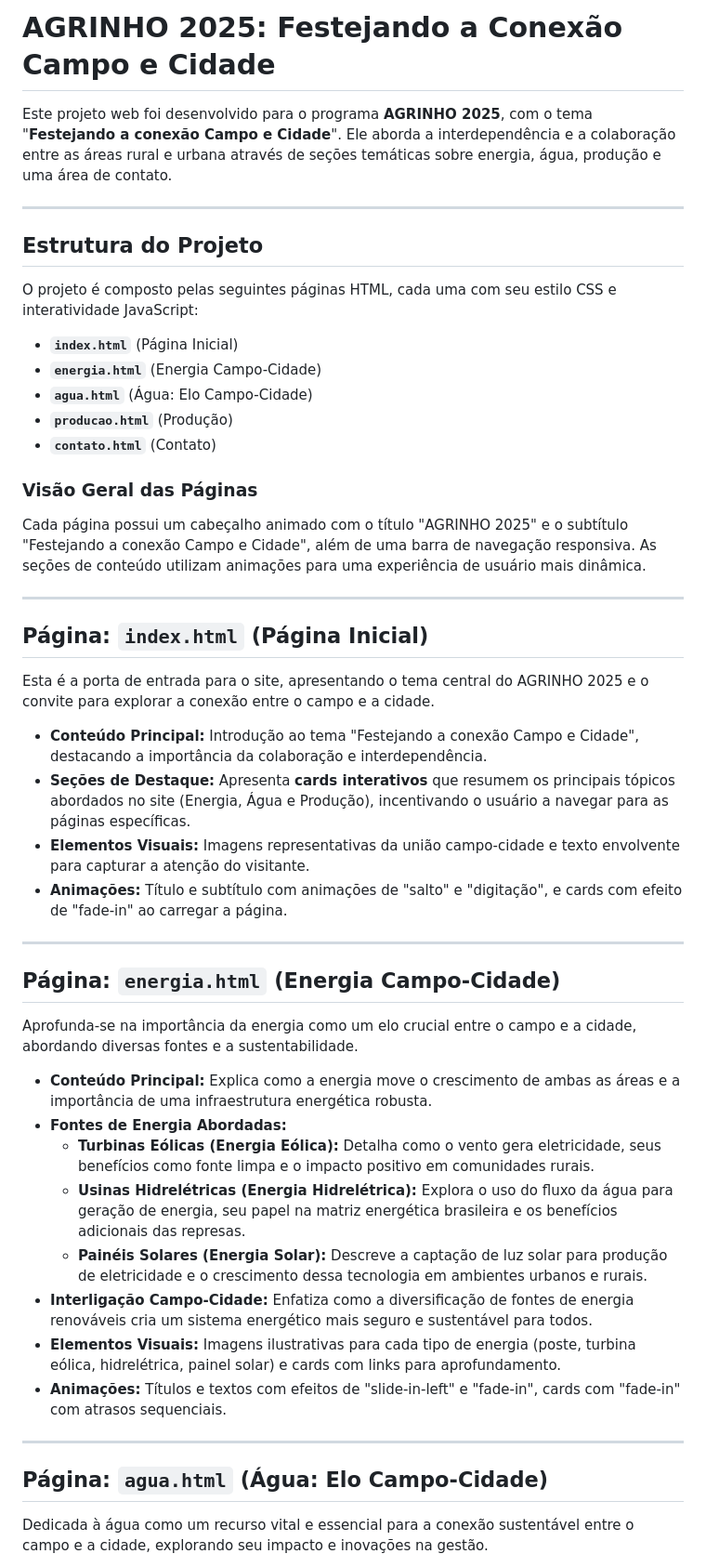
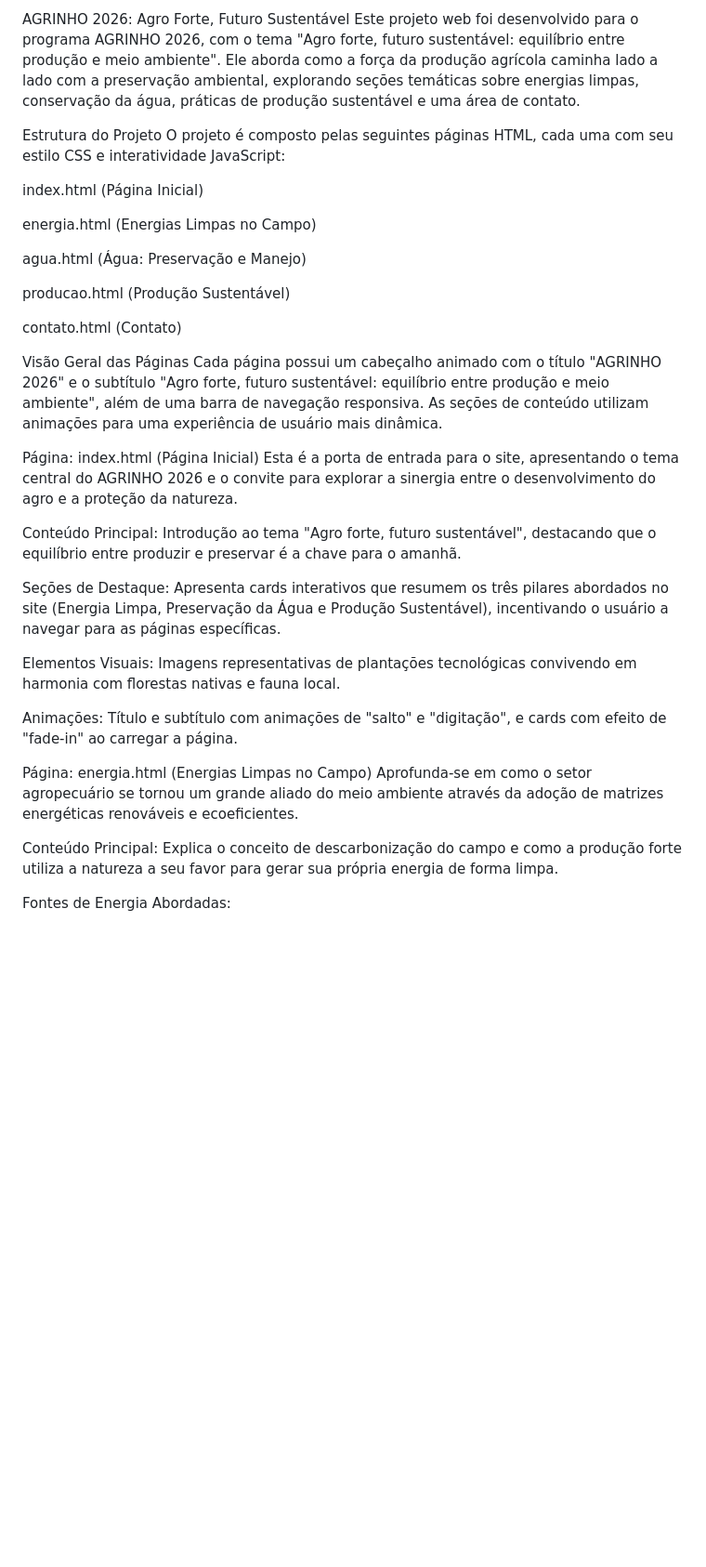
Before and after one commit to MateusShiguiSio/Agrinho-2026, a Markdown page: README.md, the part around one of its changes. Shown at 93% size. GitHub-like rendering; blank space fills up the shorter version.

```diff
--- a/README.md
+++ b/README.md
@@ -1,52 +1,37 @@
-# AGRINHO 2025: Festejando a Conexão Campo e Cidade
+AGRINHO 2026: Agro Forte, Futuro Sustentável
+Este projeto web foi desenvolvido para o programa AGRINHO 2026, com o tema "Agro forte, futuro sustentável: equilíbrio entre produção e meio ambiente". Ele aborda como a força da produção agrícola caminha lado a lado com a preservação ambiental, explorando seções temáticas sobre energias limpas, conservação da água, práticas de produção sustentável e uma área de contato.
 
-Este projeto web foi desenvolvido para o programa **AGRINHO 2025**, com o tema "**Festejando a conexão Campo e Cidade**". Ele aborda a interdependência e a colaboração entre as áreas rural e urbana através de seções temáticas sobre energia, água, produção e uma área de contato.
-
----
-
-## Estrutura do Projeto
-
+Estrutura do Projeto
 O projeto é composto pelas seguintes páginas HTML, cada uma com seu estilo CSS e interatividade JavaScript:
 
-* **`index.html`** (Página Inicial)
-* **`energia.html`** (Energia Campo-Cidade)
-* **`agua.html`** (Água: Elo Campo-Cidade)
-* **`producao.html`** (Produção)
-* **`contato.html`** (Contato)
+index.html (Página Inicial)
 
-### Visão Geral das Páginas
+energia.html (Energias Limpas no Campo)
 
-Cada página possui um cabeçalho animado com o título "AGRINHO 2025" e o subtítulo "Festejando a conexão Campo e Cidade", além de uma barra de navegação responsiva. As seções de conteúdo utilizam animações para uma experiência de usuário mais dinâmica.
+agua.html (Água: Preservação e Manejo)
 
----
+producao.html (Produção Sustentável)
 
-## Página: `index.html` (Página Inicial)
+contato.html (Contato)
 
-Esta é a porta de entrada para o site, apresentando o tema central do AGRINHO 2025 e o convite para explorar a conexão entre o campo e a cidade.
+Visão Geral das Páginas
+Cada página possui um cabeçalho animado com o título "AGRINHO 2026" e o subtítulo "Agro forte, futuro sustentável: equilíbrio entre produção e meio ambiente", além de uma barra de navegação responsiva. As seções de conteúdo utilizam animações para uma experiência de usuário mais dinâmica.
 
-* **Conteúdo Principal:** Introdução ao tema "Festejando a conexão Campo e Cidade", destacando a importância da colaboração e interdependência.
-* **Seções de Destaque:** Apresenta **cards interativos** que resumem os principais tópicos abordados no site (Energia, Água e Produção), incentivando o usuário a navegar para as páginas específicas.
-* **Elementos Visuais:** Imagens representativas da união campo-cidade e texto envolvente para capturar a atenção do visitante.
-* **Animações:** Título e subtítulo com animações de "salto" e "digitação", e cards com efeito de "fade-in" ao carregar a página.
+Página: index.html (Página Inicial)
+Esta é a porta de entrada para o site, apresentando o tema central do AGRINHO 2026 e o convite para explorar a sinergia entre o desenvolvimento do agro e a proteção da natureza.
 
----
+Conteúdo Principal: Introdução ao tema "Agro forte, futuro sustentável", destacando que o equilíbrio entre produzir e preservar é a chave para o amanhã.
 
-## Página: `energia.html` (Energia Campo-Cidade)
+Seções de Destaque: Apresenta cards interativos que resumem os três pilares abordados no site (Energia Limpa, Preservação da Água e Produção Sustentável), incentivando o usuário a navegar para as páginas específicas.
 
-Aprofunda-se na importância da energia como um elo crucial entre o campo e a cidade, abordando diversas fontes e a sustentabilidade.
+Elementos Visuais: Imagens representativas de plantações tecnológicas convivendo em harmonia com florestas nativas e fauna local.
 
-* **Conteúdo Principal:** Explica como a energia move o crescimento de ambas as áreas e a importância de uma infraestrutura energética robusta.
-* **Fontes de Energia Abordadas:**
-    * **Turbinas Eólicas (Energia Eólica):** Detalha como o vento gera eletricidade, seus benefícios como fonte limpa e o impacto positivo em comunidades rurais.
-    * **Usinas Hidrelétricas (Energia Hidrelétrica):** Explora o uso do fluxo da água para geração de energia, seu papel na matriz energética brasileira e os benefícios adicionais das represas.
-    * **Painéis Solares (Energia Solar):** Descreve a captação de luz solar para produção de eletricidade e o crescimento dessa tecnologia em ambientes urbanos e rurais.
-* **Interligação Campo-Cidade:** Enfatiza como a diversificação de fontes de energia renováveis cria um sistema energético mais seguro e sustentável para todos.
-* **Elementos Visuais:** Imagens ilustrativas para cada tipo de energia (poste, turbina eólica, hidrelétrica, painel solar) e cards com links para aprofundamento.
-* **Animações:** Títulos e textos com efeitos de "slide-in-left" e "fade-in", cards com "fade-in" com atrasos sequenciais.
+Animações: Título e subtítulo com animações de "salto" e "digitação", e cards com efeito de "fade-in" ao carregar a página.
 
----
+Página: energia.html (Energias Limpas no Campo)
+Aprofunda-se em como o setor agropecuário se tornou um grande aliado do meio ambiente através da adoção de matrizes energéticas renováveis e ecoeficientes.
 
-## Página: `agua.html` (Água: Elo Campo-Cidade)
+Conteúdo Principal: Explica o conceito de descarbonização do campo e como a produção forte utiliza a natureza a seu favor para gerar sua própria energia de forma limpa.
 
-Dedicada à água como um recurso vital e essencial para a conexão sustentável entre o campo e a cidade, explorando seu impacto e inovações na gestão.
+Fontes de Energia Abordadas:
 
```
Also changed, not shown: other parts of README.md (+79 -51 lines).
